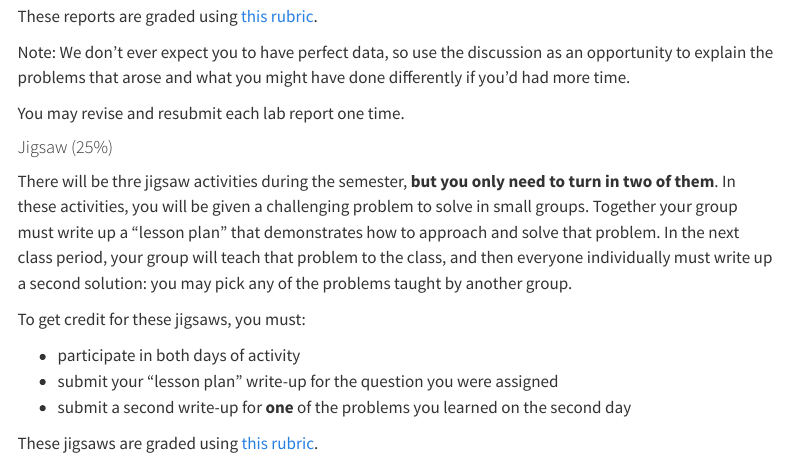
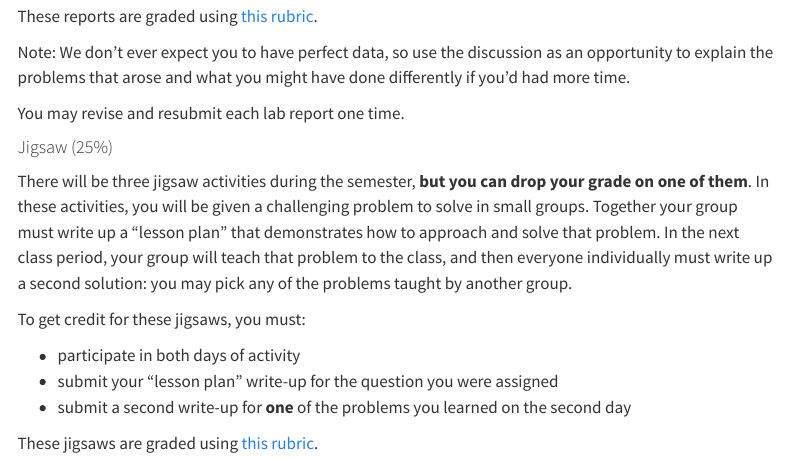
Before and after one commit to PHY117/Spring2024, a Quarto document (syllabus.qmd): the page in a window 1100 px wide, from 2830 px down. Rendered offline with R 4.5, knitr and Pandoc in place of Quarto, with nearby package versions; menus at the side of the page are left out.

Commit message:
Clarified the grade drop for jigsaw

```diff
--- a/syllabus.qmd
+++ b/syllabus.qmd
@@ -118,7 +118,7 @@ You may revise and resubmit each lab report one time.
 
 #### Jigsaw (25%)
 
-There will be thre jigsaw activities during the semester, **but you only need to turn in two of them**. In these activities, you will be given a challenging problem to solve in small groups. Together your group must write up a "lesson plan" that demonstrates how to approach and solve that problem. In the next class period, your group will teach that problem to the class, and then everyone individually must write up a second solution: you may pick any of the problems taught by another group.
+There will be three jigsaw activities during the semester, **but you can drop your grade on one of them**. In these activities, you will be given a challenging problem to solve in small groups. Together your group must write up a "lesson plan" that demonstrates how to approach and solve that problem. In the next class period, your group will teach that problem to the class, and then everyone individually must write up a second solution: you may pick any of the problems taught by another group.
 
 To get credit for these jigsaws, you must:
 
```
Also changed, not shown: docs/search.json, 1 other file.
